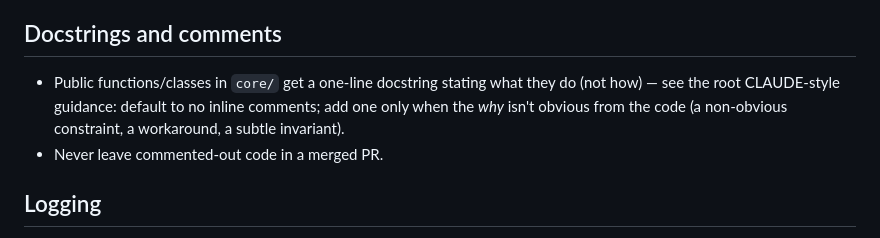
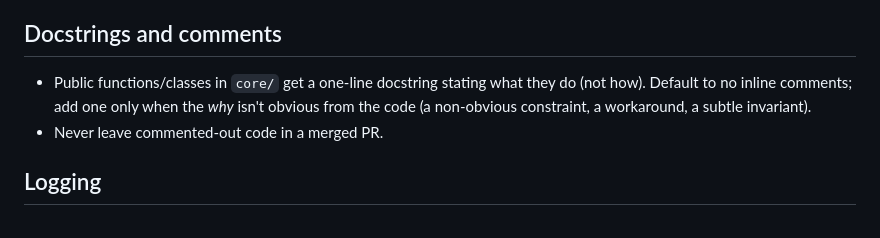
Before and after one commit to pranaychauhan07/sentinal-ai, a Markdown page: docs/engineering-standards.md, the part around the change. GitHub-like rendering.

Commit message:
docs(standards): remove stale CLAUDE-style guidance cross-reference
The docstring/comment rule stands on its own; the pointer referenced
tooling context that isn't part of this document's audience.

Co-Authored-By: Claude Sonnet 5 <noreply@anthropic.com>

```diff
--- a/docs/engineering-standards.md
+++ b/docs/engineering-standards.md
@@ -48,9 +48,9 @@ Project-wide rules. CI enforces what's mechanically enforceable (ruff, mypy,
 ## Docstrings and comments
 
 - Public functions/classes in `core/` get a one-line docstring stating what
-  they do (not how) — see the root CLAUDE-style guidance: default to no
-  inline comments; add one only when the *why* isn't obvious from the code
-  (a non-obvious constraint, a workaround, a subtle invariant).
+  they do (not how). Default to no inline comments; add one only when the
+  *why* isn't obvious from the code (a non-obvious constraint, a
+  workaround, a subtle invariant).
 - Never leave commented-out code in a merged PR.
 
 ## Logging
```
